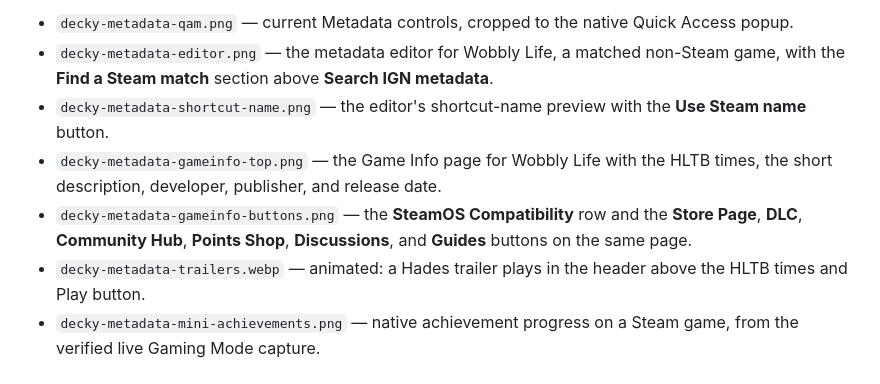
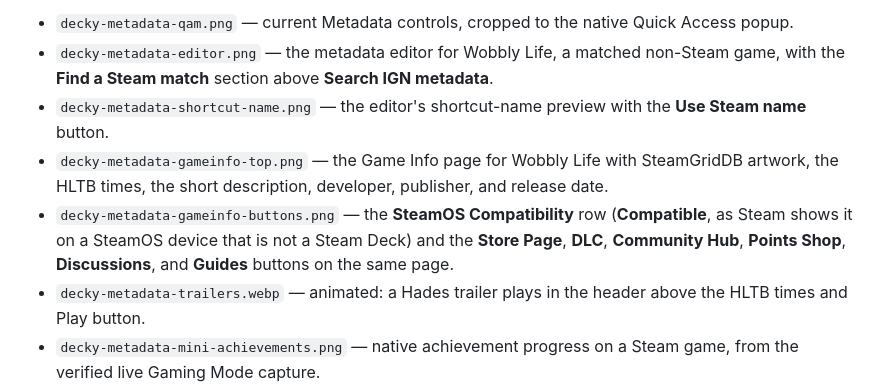
Before and after one commit to beallio/Decky-Metadata, a Markdown page: assets/README.md, the part around the change. Drawn GitHub-style.

```diff
--- a/assets/README.md
+++ b/assets/README.md
@@ -7,8 +7,8 @@ then copied here. Keep the stable filenames so README links remain reproducible.
 - `decky-metadata-qam.png` — current Metadata controls, cropped to the native Quick Access popup.
 - `decky-metadata-editor.png` — the metadata editor for Wobbly Life, a matched non-Steam game, with the **Find a Steam match** section above **Search IGN metadata**.
 - `decky-metadata-shortcut-name.png` — the editor's shortcut-name preview with the **Use Steam name** button.
-- `decky-metadata-gameinfo-top.png` — the Game Info page for Wobbly Life with the HLTB times, the short description, developer, publisher, and release date.
-- `decky-metadata-gameinfo-buttons.png` — the **SteamOS Compatibility** row and the **Store Page**, **DLC**, **Community Hub**, **Points Shop**, **Discussions**, and **Guides** buttons on the same page.
+- `decky-metadata-gameinfo-top.png` — the Game Info page for Wobbly Life with SteamGridDB artwork, the HLTB times, the short description, developer, publisher, and release date.
+- `decky-metadata-gameinfo-buttons.png` — the **SteamOS Compatibility** row (**Compatible**, as Steam shows it on a SteamOS device that is not a Steam Deck) and the **Store Page**, **DLC**, **Community Hub**, **Points Shop**, **Discussions**, and **Guides** buttons on the same page.
 - `decky-metadata-trailers.webp` — animated: a Hades trailer plays in the header above the HLTB times and Play button.
 - `decky-metadata-mini-achievements.png` — native achievement progress on a Steam game, from the verified live Gaming Mode capture.
 - `decky-metadata-activity-news.png` — Steam Activity news for a matched shortcut.
```
Also changed, not shown: README.md (+2 -2 lines), assets/decky-metadata-gameinfo-buttons.png, assets/decky-metadata-gameinfo-top.png.
